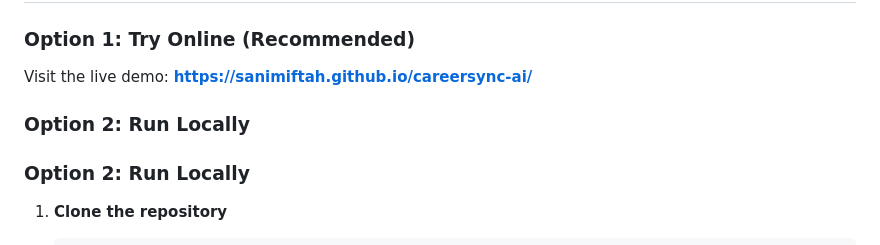
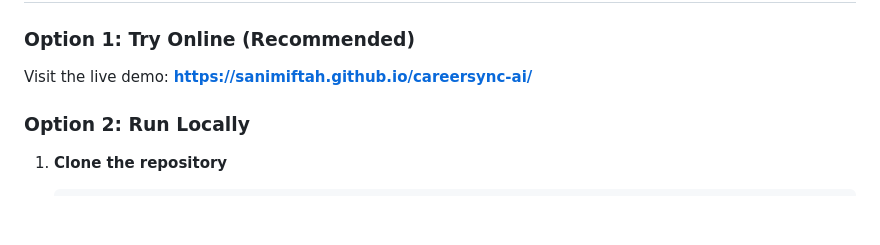
Before and after one commit to sanimiftah/careersync-ai, a Markdown page: README.md, the part around the change. Drawn GitHub-style; blank space fills up the shorter version.

Commit message:
Fix duplicate 'Option 2: Run Locally' heading in README
- Removed duplicate heading in Quick Start section
- Clean up formatting for better readability

```diff
--- a/README.md
+++ b/README.md
@@ -57,8 +57,6 @@ Try the platform directly in your browser - no installation required! Test all f
 
 ### Option 1: Try Online (Recommended)
 Visit the live demo: **[https://sanimiftah.github.io/careersync-ai/](https://sanimiftah.github.io/careersync-ai/)**
-
-### Option 2: Run Locally
 
 ### Option 2: Run Locally
 
```
